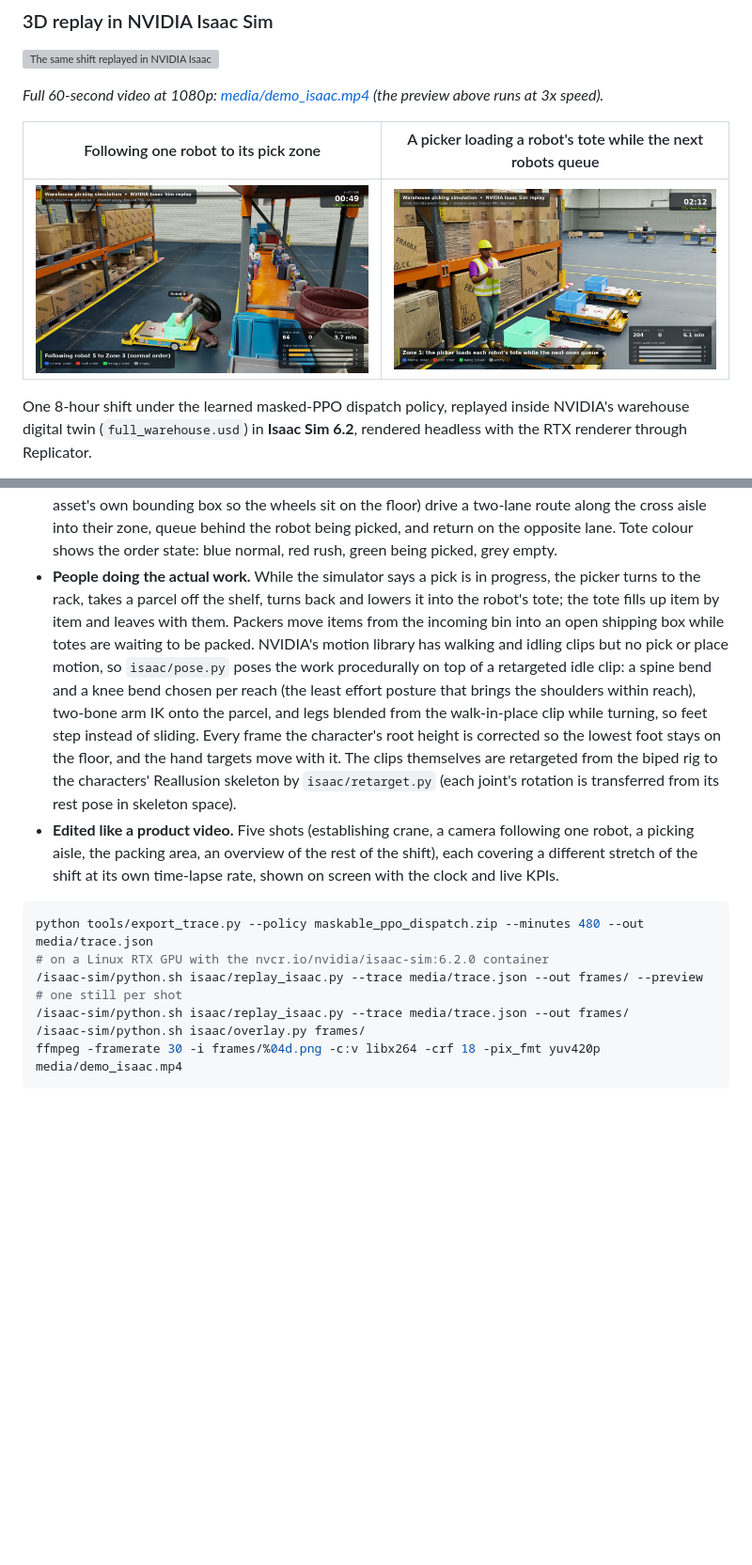
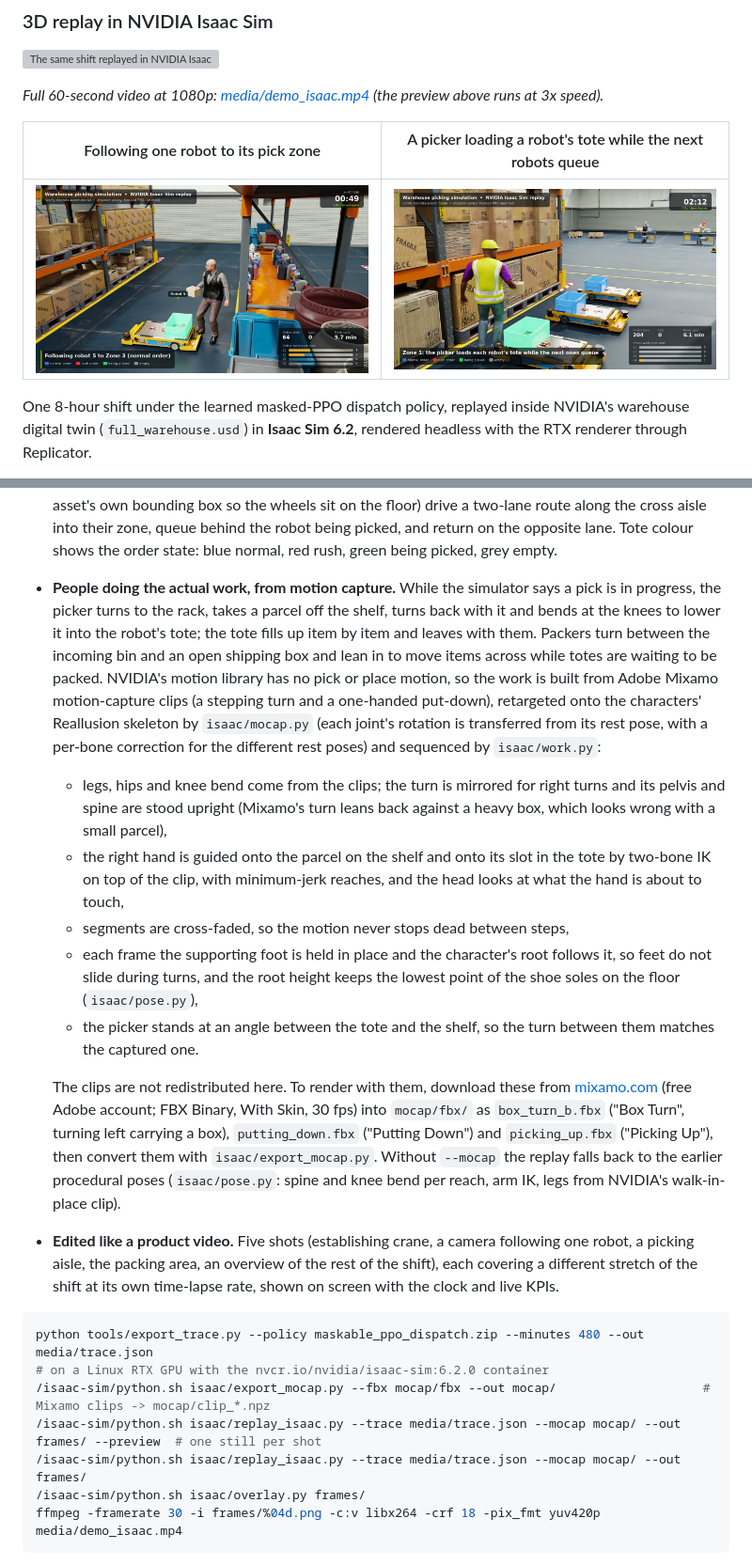
Before and after one commit to abdul-mannan-khan/warehouse-sim-rl, a Markdown page: README.md, 2 parts joined by grey strips. Shown at 94% size. Rendered like a GitHub page; pictures changed too: media/isaac_aisle.jpg, media/isaac_follow.jpg; blank space fills up the shorter version; grey boxes are pictures that could not be loaded.

````diff
--- a/README.md
+++ b/README.md
@@ -33,16 +33,28 @@ One 8-hour shift under the learned masked-PPO dispatch policy, replayed inside N
   bounding box so the wheels sit on the floor) drive a two-lane route along the
   cross aisle into their zone, queue behind the robot being picked, and return on the opposite lane. Tote colour shows
   the order state: blue normal, red rush, green being picked, grey empty.
-* **People doing the actual work.** While the simulator says a pick is in progress, the picker turns to the rack,
-  takes a parcel off the shelf, turns back and lowers it into the robot's tote; the tote fills up item by item and
-  leaves with them. Packers move items from the incoming bin into an open shipping box while totes are waiting to be
-  packed. NVIDIA's motion library has walking and idling clips but no pick or place motion, so `isaac/pose.py` poses
-  the work procedurally on top of a retargeted idle clip: a spine bend and a knee bend chosen per reach (the least
-  effort posture that brings the shoulders within reach), two-bone arm IK onto the parcel, and legs blended from the
-  walk-in-place clip while turning, so feet step instead of sliding. Every frame the character's root height is
-  corrected so the lowest foot stays on the floor, and the hand targets move with it. The clips themselves are retargeted from the
-  biped rig to the characters' Reallusion skeleton by `isaac/retarget.py` (each joint's rotation is transferred
-  from its rest pose in skeleton space).
+* **People doing the actual work, from motion capture.** While the simulator says a pick is in progress, the
+  picker turns to the rack, takes a parcel off the shelf, turns back with it and bends at the knees to lower it into
+  the robot's tote; the tote fills up item by item and leaves with them. Packers turn between the incoming bin and an
+  open shipping box and lean in to move items across while totes are waiting to be packed. NVIDIA's motion library
+  has no pick or place motion, so the work is built from Adobe Mixamo motion-capture clips (a stepping turn and a
+  one-handed put-down), retargeted onto the characters' Reallusion skeleton by `isaac/mocap.py` (each joint's
+  rotation is transferred from its rest pose, with a per-bone correction for the different rest poses) and sequenced
+  by `isaac/work.py`:
+  * legs, hips and knee bend come from the clips; the turn is mirrored for right turns and its pelvis and spine are
+    stood upright (Mixamo's turn leans back against a heavy box, which looks wrong with a small parcel),
+  * the right hand is guided onto the parcel on the shelf and onto its slot in the tote by two-bone IK on top of the
+    clip, with minimum-jerk reaches, and the head looks at what the hand is about to touch,
+  * segments are cross-faded, so the motion never stops dead between steps,
+  * each frame the supporting foot is held in place and the character's root follows it, so feet do not slide
+    during turns, and the root height keeps the lowest point of the shoe soles on the floor (`isaac/pose.py`),
+  * the picker stands at an angle between the tote and the shelf, so the turn between them matches the captured one.
+
+  The clips are not redistributed here. To render with them, download these from [mixamo.com](https://www.mixamo.com)
+  (free Adobe account; FBX Binary, With Skin, 30 fps) into `mocap/fbx/` as `box_turn_b.fbx` ("Box Turn", turning
+  left carrying a box), `putting_down.fbx` ("Putting Down") and `picking_up.fbx` ("Picking Up"), then convert them
+  with `isaac/export_mocap.py`. Without `--mocap` the replay falls back to the earlier procedural poses
+  (`isaac/pose.py`: spine and knee bend per reach, arm IK, legs from NVIDIA's walk-in-place clip).
 * **Edited like a product video.** Five shots (establishing crane, a camera following one robot, a picking aisle, the
   packing area, an overview of the rest of the shift), each covering a different stretch of the shift at its own
   time-lapse rate, shown on screen with the clock and live KPIs.
@@ -50,8 +62,9 @@ One 8-hour shift under the learned masked-PPO dispatch policy, replayed inside N
 ```bash
 python tools/export_trace.py --policy maskable_ppo_dispatch.zip --minutes 480 --out media/trace.json
 # on a Linux RTX GPU with the nvcr.io/nvidia/isaac-sim:6.2.0 container
-/isaac-sim/python.sh isaac/replay_isaac.py --trace media/trace.json --out frames/ --preview  # one still per shot
-/isaac-sim/python.sh isaac/replay_isaac.py --trace media/trace.json --out frames/
+/isaac-sim/python.sh isaac/export_mocap.py --fbx mocap/fbx --out mocap/                    # Mixamo clips -> mocap/clip_*.npz
+/isaac-sim/python.sh isaac/replay_isaac.py --trace media/trace.json --mocap mocap/ --out frames/ --preview  # one still per shot
+/isaac-sim/python.sh isaac/replay_isaac.py --trace media/trace.json --mocap mocap/ --out frames/
 /isaac-sim/python.sh isaac/overlay.py frames/
 ffmpeg -framerate 30 -i frames/%04d.png -c:v libx264 -crf 18 -pix_fmt yuv420p media/demo_isaac.mp4
 ```
````
Also changed, not shown: 9 other files.
